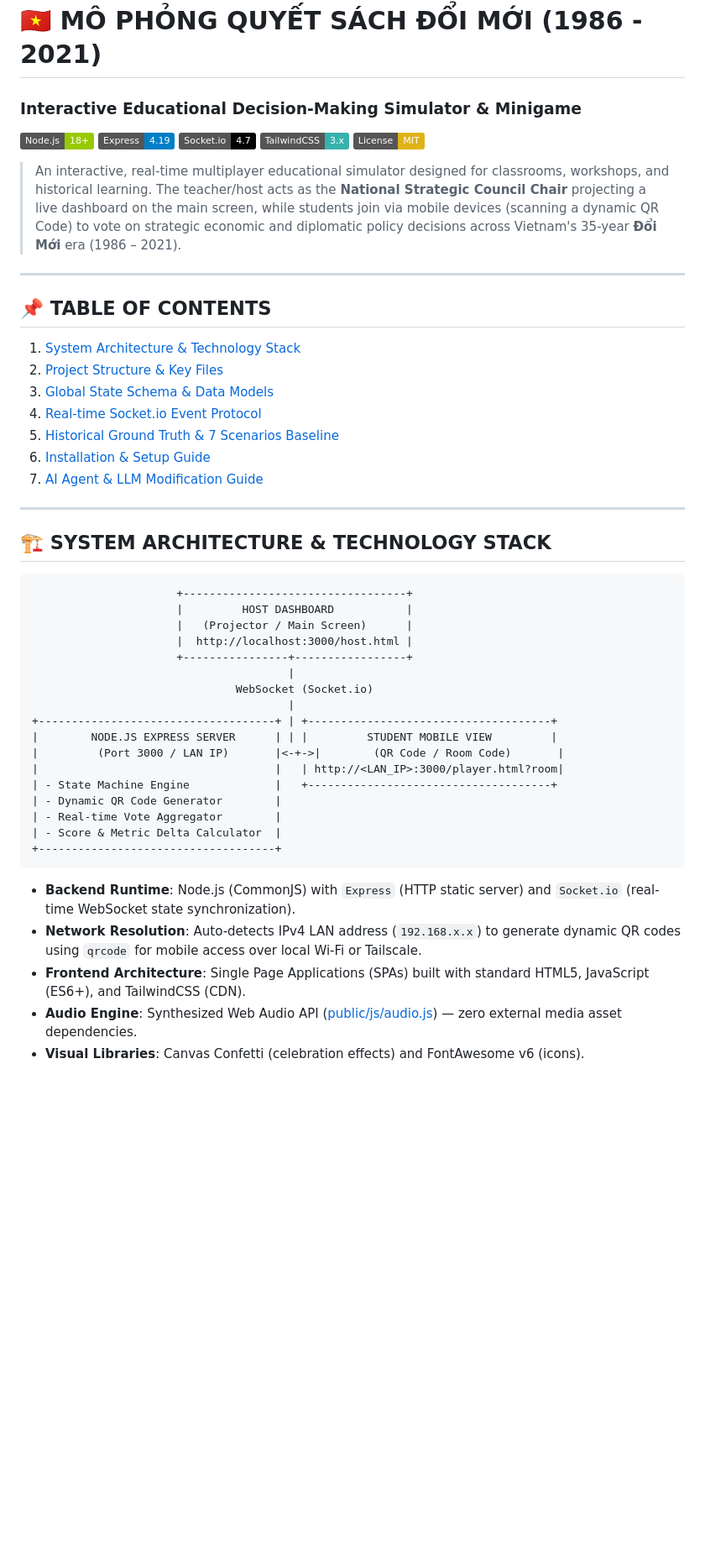
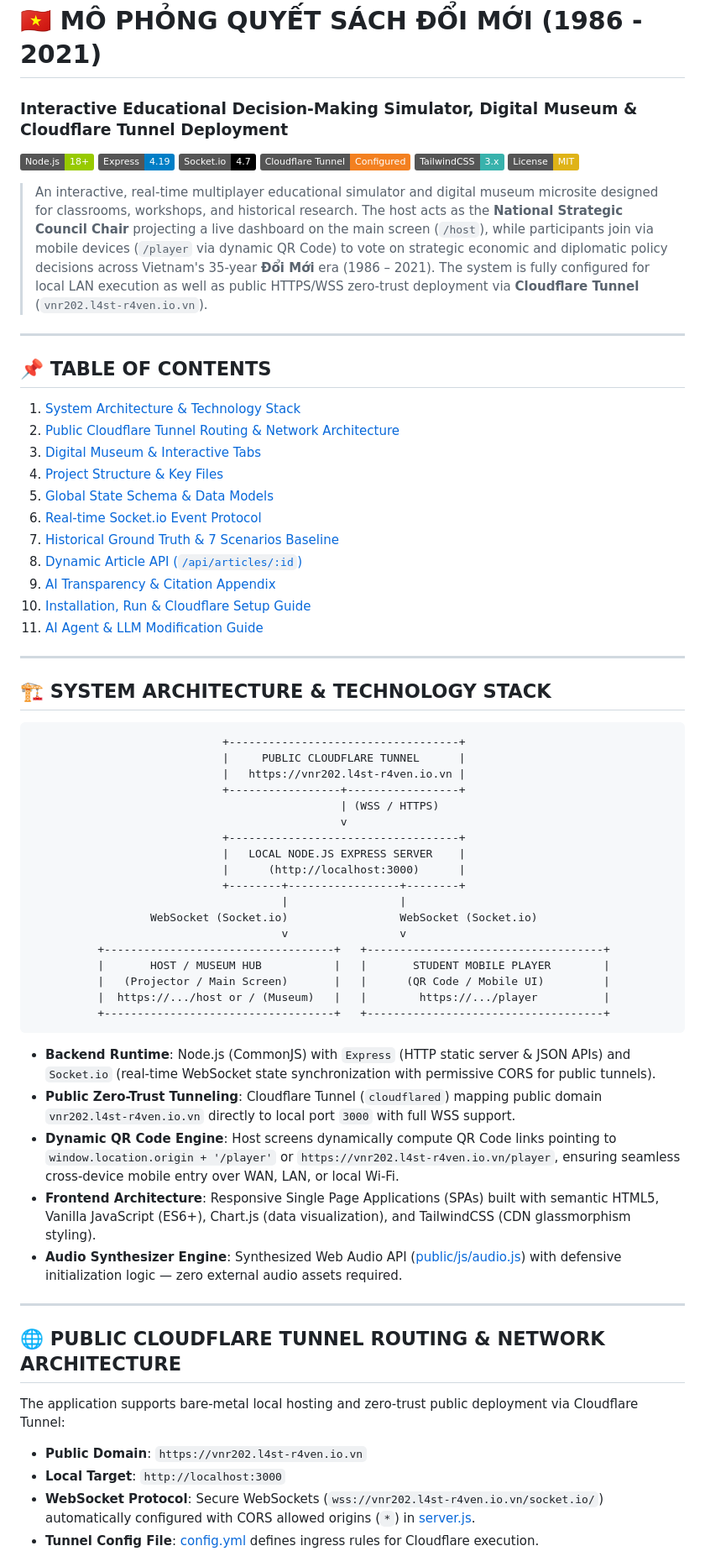
Before and after one commit to Tears-inRain/doi-moi-simulator, a Markdown page: README.md, the part around one of its changes. Shown at 84% size. Rendered like a GitHub page; badges without logos; blank space fills up the shorter version.

Commit message:
docs: update README with complete system architecture, Cloudflare tunnel setup & AI guidelines

````diff
--- a/README.md
+++ b/README.md
@@ -1,51 +1,71 @@
 # 🇻🇳 MÔ PHỎNG QUYẾT SÁCH ĐỔI MỚI (1986 - 2021)
-### Interactive Educational Decision-Making Simulator & Minigame
+### Interactive Educational Decision-Making Simulator, Digital Museum & Cloudflare Tunnel Deployment
 
 [![Node.js](https://img.shields.io/badge/Node.js-18%2B-green.svg)](https://nodejs.org/)
 [![Express](https://img.shields.io/badge/Express-4.19-blue.svg)](https://expressjs.com/)
 [![Socket.io](https://img.shields.io/badge/Socket.io-4.7-black.svg)](https://socket.io/)
+[![Cloudflare Tunnel](https://img.shields.io/badge/Cloudflare_Tunnel-Configured-F38020.svg)](https://www.cloudflare.com/)
 [![TailwindCSS](https://img.shields.io/badge/TailwindCSS-3.x-38B2AC.svg)](https://tailwindcss.com/)
 [![License](https://img.shields.io/badge/License-MIT-yellow.svg)](LICENSE)
 
-> An interactive, real-time multiplayer educational simulator designed for classrooms, workshops, and historical learning. The teacher/host acts as the **National Strategic Council Chair** projecting a live dashboard on the main screen, while students join via mobile devices (scanning a dynamic QR Code) to vote on strategic economic and diplomatic policy decisions across Vietnam's 35-year **Đổi Mới** era (1986 – 2021).
+> An interactive, real-time multiplayer educational simulator and digital museum microsite designed for classrooms, workshops, and historical research.
+> The host acts as the **National Strategic Council Chair** projecting a live dashboard on the main screen (`/host`), while participants join via mobile devices (`/player` via dynamic QR Code) to vote on strategic economic and diplomatic policy decisions across Vietnam's 35-year **Đổi Mới** era (1986 – 2021).
+> The system is fully configured for local LAN execution as well as public HTTPS/WSS zero-trust deployment via **Cloudflare Tunnel** (`vnr202.l4st-r4ven.io.vn`).
 
 ---
 
 ## 📌 TABLE OF CONTENTS
 1. [System Architecture & Technology Stack](#-system-architecture--technology-stack)
-2. [Project Structure & Key Files](#-project-structure--key-files)
-3. [Global State Schema & Data Models](#-global-state-schema--data-models)
-4. [Real-time Socket.io Event Protocol](#-real-time-socketio-event-protocol)
-5. [Historical Ground Truth & 7 Scenarios Baseline](#-historical-ground-truth--7-scenarios-baseline)
-6. [Installation & Setup Guide](#-installation--setup-guide)
-7. [AI Agent & LLM Modification Guide](#-ai-agent--llm-modification-guide)
+2. [Public Cloudflare Tunnel Routing & Network Architecture](#-public-cloudflare-tunnel-routing--network-architecture)
+3. [Digital Museum & Interactive Tabs](#-digital-museum--interactive-tabs)
+4. [Project Structure & Key Files](#-project-structure--key-files)
+5. [Global State Schema & Data Models](#-global-state-schema--data-models)
+6. [Real-time Socket.io Event Protocol](#-real-time-socketio-event-protocol)
+7. [Historical Ground Truth & 7 Scenarios Baseline](#-historical-ground-truth--7-scenarios-baseline)
+8. [Dynamic Article API (`/api/articles/:id`)](#-dynamic-article-api-apiarticlesid)
+9. [AI Transparency & Citation Appendix](#-ai-transparency--citation-appendix)
+10. [Installation, Run & Cloudflare Setup Guide](#-installation-run--cloudflare-setup-guide)
+11. [AI Agent & LLM Modification Guide](#-ai-agent--llm-modification-guide)
 
 ---
 
 ## 🏗️ SYSTEM ARCHITECTURE & TECHNOLOGY STACK
 
 ```
-                      +----------------------------------+
-                      |         HOST DASHBOARD           |
-                      |   (Projector / Main Screen)      |
-                      |  http://localhost:3000/host.html |
-                      +----------------+-----------------+
-                                       |
-                               WebSocket (Socket.io)
-                                       |
-+------------------------------------+ | +-------------------------------------+
-|        NODE.JS EXPRESS SERVER      | | |         STUDENT MOBILE VIEW         |
-|         (Port 3000 / LAN IP)       |<-+->|        (QR Code / Room Code)       |
-|                                    |   | http://<LAN_IP>:3000/player.html?room|
-| - State Machine Engine             |   +-------------------------------------+
-| - Dynamic QR Code Generator        |
-| - Real-time Vote Aggregator        |
-| - Score & Metric Delta Calculator  |
-+------------------------------------+
+                             +-----------------------------------+
+                             |     PUBLIC CLOUDFLARE TUNNEL      |
+                             |   https://vnr202.l4st-r4ven.io.vn |
+                             +-----------------+-----------------+
+                                               | (WSS / HTTPS)
+                                               v
+                             +-----------------------------------+
+                             |   LOCAL NODE.JS EXPRESS SERVER    |
+                             |      (http://localhost:3000)      |
+                             +--------+-----------------+--------+
+                                      |                 |
+                  WebSocket (Socket.io)                 WebSocket (Socket.io)
+                                      v                 v
+          +-----------------------------------+   +------------------------------------+
+          |       HOST / MUSEUM HUB           |   |       STUDENT MOBILE PLAYER        |
+          |   (Projector / Main Screen)       |   |      (QR Code / Mobile UI)         |
+          |  https://.../host or / (Museum)   |   |        https://.../player          |
+          +-----------------------------------+   +------------------------------------+
 ```
 
-- **Backend Runtime**: Node.js (CommonJS) with `Express` (HTTP static server) and `Socket.io` (real-time WebSocket state synchronization).
-- **Network Resolution**: Auto-detects IPv4 LAN address (`192.168.x.x`) to generate dynamic QR codes using `qrcode` for mobile access over local Wi-Fi or Tailscale.
-- **Frontend Architecture**: Single Page Applications (SPAs) built with standard HTML5, JavaScript (ES6+), and TailwindCSS (CDN).
-- **Audio Engine**: Synthesized Web Audio API ([public/js/audio.js](file:///c:/Projects/doi-moi-simulator/public/js/audio.js)) — zero external media asset dependencies.
-- **Visual Libraries**: Canvas Confetti (celebration effects) and FontAwesome v6 (icons).
+- **Backend Runtime**: Node.js (CommonJS) with `Express` (HTTP static server & JSON APIs) and `Socket.io` (real-time WebSocket state synchronization with permissive CORS for public tunnels).
+- **Public Zero-Trust Tunneling**: Cloudflare Tunnel (`cloudflared`) mapping public domain `vnr202.l4st-r4ven.io.vn` directly to local port `3000` with full WSS support.
+- **Dynamic QR Code Engine**: Host screens dynamically compute QR Code links pointing to `window.location.origin + '/player'` or `https://vnr202.l4st-r4ven.io.vn/player`, ensuring seamless cross-device mobile entry over WAN, LAN, or local Wi-Fi.
+- **Frontend Architecture**: Responsive Single Page Applications (SPAs) built with semantic HTML5, Vanilla JavaScript (ES6+), Chart.js (data visualization), and TailwindCSS (CDN glassmorphism styling).
+- **Audio Synthesizer Engine**: Synthesized Web Audio API ([public/js/audio.js](file:///c:/Projects/doi-moi-simulator/public/js/audio.js)) with defensive initialization logic — zero external audio assets required.
+
+---
+
+## 🌐 PUBLIC CLOUDFLARE TUNNEL ROUTING & NETWORK ARCHITECTURE
+
+The application supports bare-metal local hosting and zero-trust public deployment via Cloudflare Tunnel:
+
+- **Public Domain**: `https://vnr202.l4st-r4ven.io.vn`
+- **Local Target**: `http://localhost:3000`
+- **WebSocket Protocol**: Secure WebSockets (`wss://vnr202.l4st-r4ven.io.vn/socket.io/`) automatically configured with CORS allowed origins (`*`) in [server.js](file:///c:/Projects/doi-moi-simulator/server.js).
+- **Tunnel Config File**: [config.yml](file:///c:/Projects/doi-moi-simulator/config.yml) defines ingress rules for Cloudflare execution.
+
````
Also changed, not shown: other parts of README.md (+105 -61 lines).
